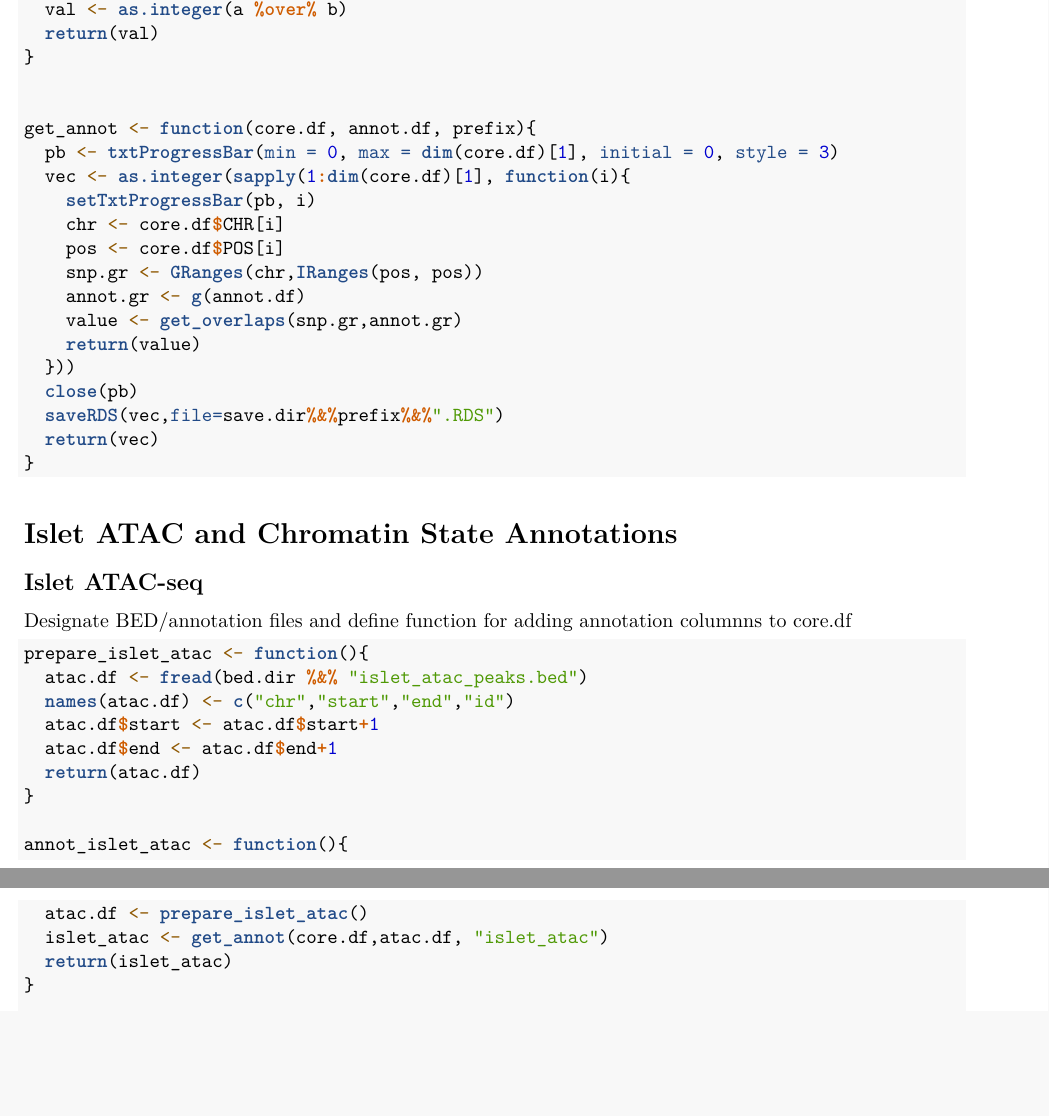
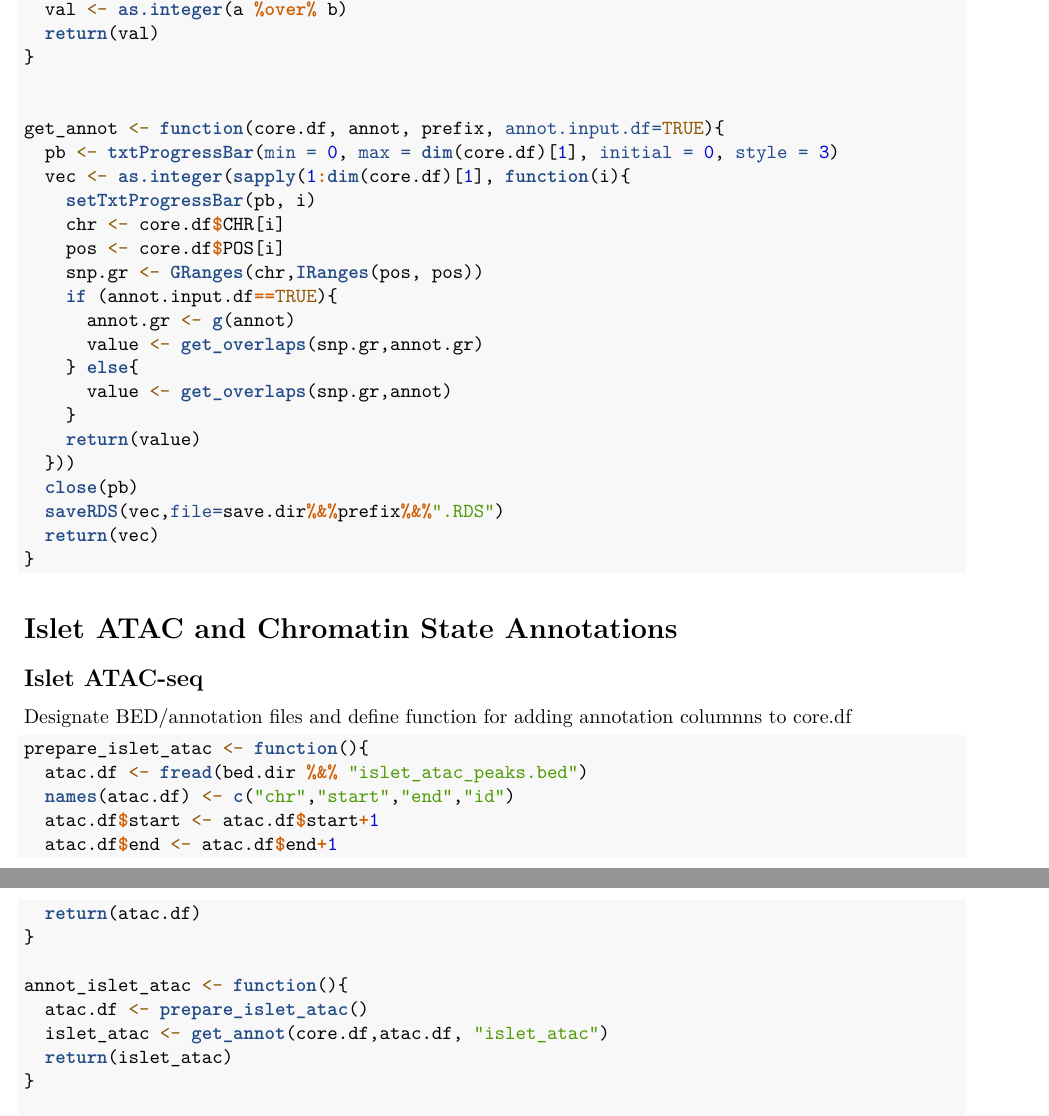
Before and after one commit to Jmtorres138/t2d-integration, an R Markdown document (make_fGWAS_core-diagram-1KGenomes.Rmd): two parts of pages 3 and 4 of 5, joined at a grey line, cut so that both start at the same text, the shorter picture padded with empty space. Rendered offline with R 4.5, knitr and Pandoc, then LaTeX, with nearby package versions; some code elsewhere in the file could not run offline.

Commit message:
expanded get_annot function to allow for genomic range annotation input

```diff
--- a/make_fGWAS_core-diagram-1KGenomes.Rmd
+++ b/make_fGWAS_core-diagram-1KGenomes.Rmd
@@ -120,15 +120,19 @@ get_overlaps <- function(a,b){
 }
 
 
-get_annot <- function(core.df, annot.df, prefix){
+get_annot <- function(core.df, annot, prefix, annot.input.df=TRUE){
   pb <- txtProgressBar(min = 0, max = dim(core.df)[1], initial = 0, style = 3)
   vec <- as.integer(sapply(1:dim(core.df)[1], function(i){
     setTxtProgressBar(pb, i)
     chr <- core.df$CHR[i]
     pos <- core.df$POS[i]
     snp.gr <- GRanges(chr,IRanges(pos, pos))
-    annot.gr <- g(annot.df)
-    value <- get_overlaps(snp.gr,annot.gr)
+    if (annot.input.df==TRUE){
+      annot.gr <- g(annot)
+      value <- get_overlaps(snp.gr,annot.gr)
+    } else{
+      value <- get_overlaps(snp.gr,annot)
+    }
     return(value)
   }))
   close(pb)
```
